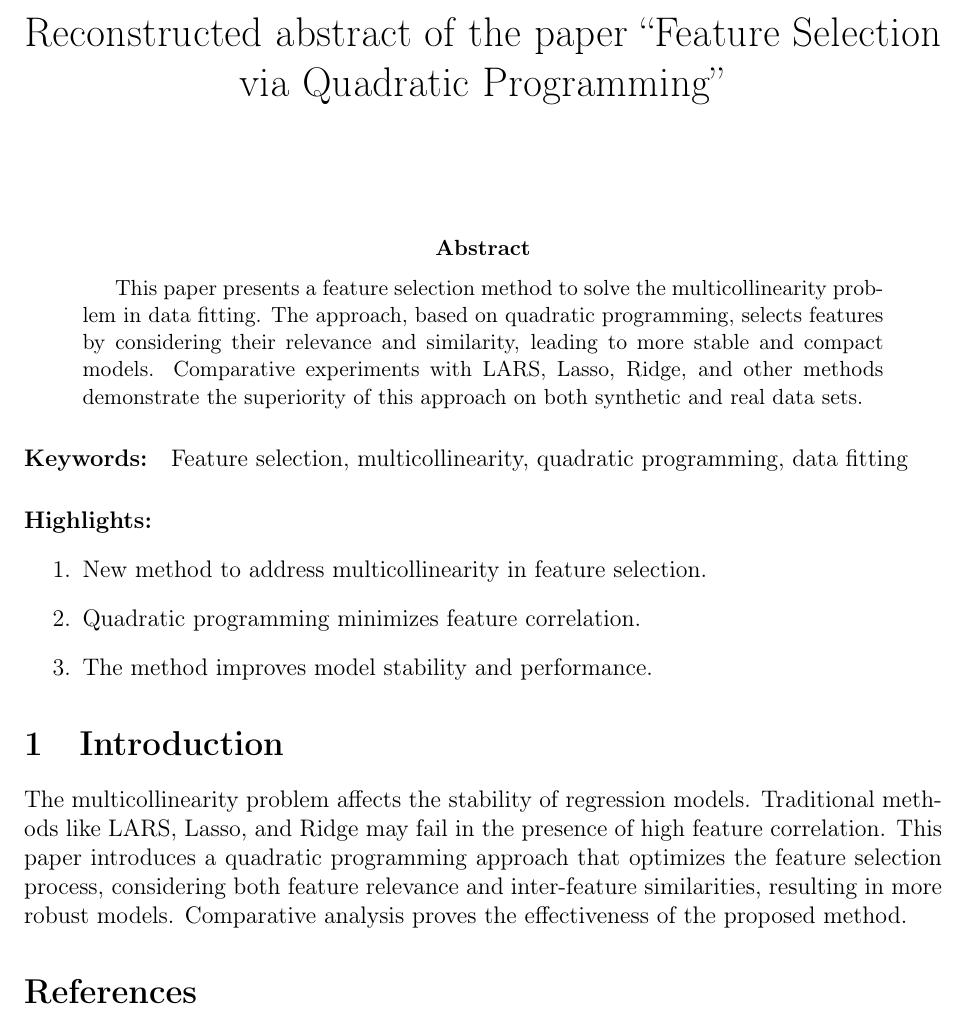
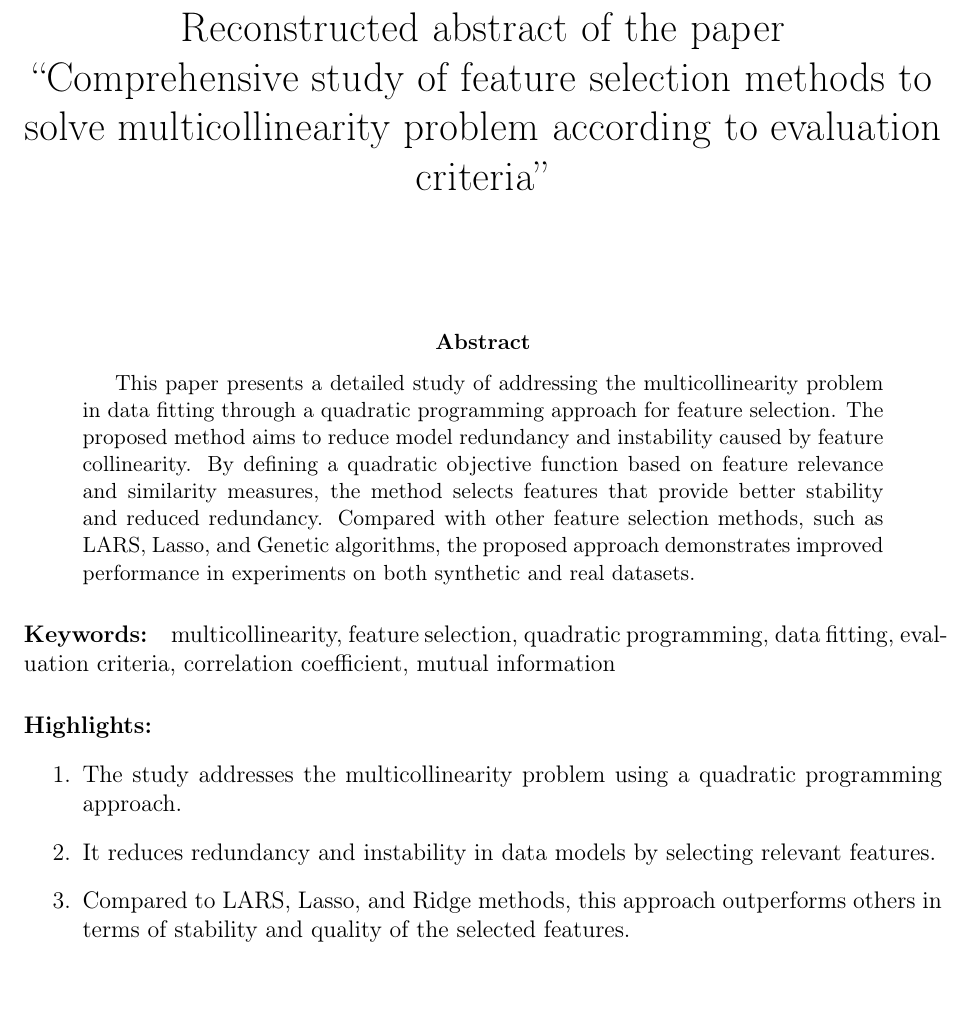
Before and after one commit to Naru1Maru/The-Art-of-Scientific-Research, a LaTeX paper (Name-Step-1.tex): part of the page, cut so that both start at the same text, the shorter picture padded with empty space. Compiled offline with pdfLaTeX.

Commit message:
Update Name-Step-1.tex
Making edits to the text.

```diff
--- a/Name-Step-1.tex
+++ b/Name-Step-1.tex
@@ -4,26 +4,24 @@
 \usepackage{amsmath,amsfonts,amssymb}
 \usepackage{graphicx}
 \usepackage{a4wide}
-\title{Reconstructed abstract of the paper ``Feature Selection via Quadratic Programming''}
+\title{Reconstructed abstract of the paper
+
+``Comprehensive study of feature selection methods to solve multicollinearity problem according to evaluation criteria''}
 \date{}
 \begin{document}
 \maketitle
 
 \begin{abstract}
-This paper presents a feature selection method to solve the multicollinearity problem in data fitting. The approach, based on quadratic programming, selects features by considering their relevance and similarity, leading to more stable and compact models. Comparative experiments with LARS, Lasso, Ridge, and other methods demonstrate the superiority of this approach on both synthetic and real data sets.
+This paper presents a detailed study of addressing the multicollinearity problem in data fitting through a quadratic programming approach for feature selection. The proposed method aims to reduce model redundancy and instability caused by feature collinearity. By defining a quadratic objective function based on feature relevance and similarity measures, the method selects features that provide better stability and reduced redundancy. Compared with other feature selection methods, such as LARS, Lasso, and Genetic algorithms, the proposed approach demonstrates improved performance in experiments on both synthetic and real datasets.
 \end{abstract}
-\paragraph{Keywords:} Feature selection, multicollinearity, quadratic programming, data fitting
+
+\paragraph{Keywords:} multicollinearity, feature selection, quadratic programming, data fitting, evaluation criteria, correlation coefficient, mutual information
 
 \paragraph{Highlights:}
 \begin{enumerate}
-    \item New method to address multicollinearity in feature selection.
-    \item Quadratic programming minimizes feature correlation.
-    \item The method improves model stability and performance.
+    \item The study addresses the multicollinearity problem using a quadratic programming approach.
+    \item It reduces redundancy and instability in data models by selecting relevant features.
+    \item Compared to LARS, Lasso, and Ridge methods, this approach outperforms others in terms of stability and quality of the selected features.
 \end{enumerate}
 
-\section{Introduction}
-The multicollinearity problem affects the stability of regression models. Traditional methods like LARS, Lasso, and Ridge may fail in the presence of high feature correlation. This paper introduces a quadratic programming approach that optimizes the feature selection process, considering both feature relevance and inter-feature similarities, resulting in more robust models. Comparative analysis proves the effectiveness of the proposed method.
-
-\bibliographystyle{unsrt}
-\bibliography{feature-selection}
 \end{document}
```
